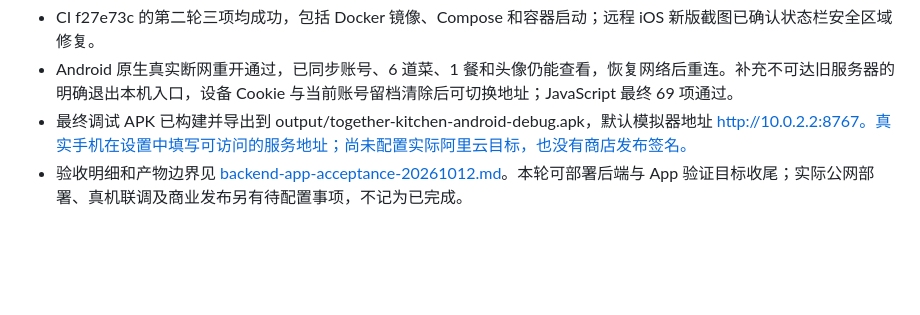
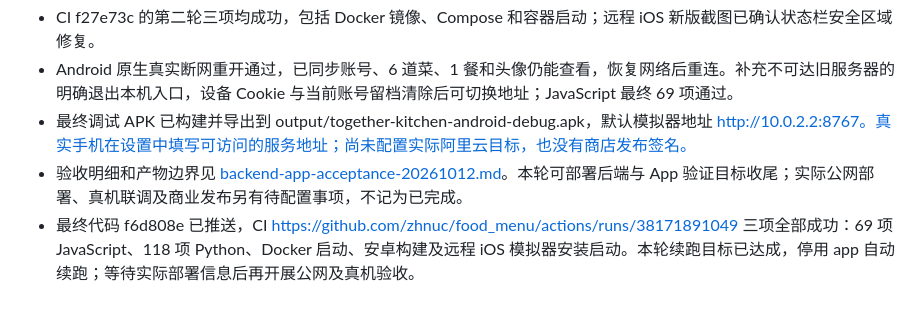
Before and after one commit to zhnuc/food_menu, a Markdown page: docs/backend-progress.md, the part around the change. Drawn GitHub-style; blank space fills up the shorter version.

Commit message:
Record final backend and native CI acceptance [skip ci]

```diff
--- a/docs/backend-progress.md
+++ b/docs/backend-progress.md
@@ -82,3 +82,4 @@
 - Android 原生真实断网重开通过，已同步账号、6 道菜、1 餐和头像仍能查看，恢复网络后重连。补充不可达旧服务器的明确退出本机入口，设备 Cookie 与当前账号留档清除后可切换地址；JavaScript 最终 69 项通过。
 - 最终调试 APK 已构建并导出到 output/together-kitchen-android-debug.apk，默认模拟器地址 http://10.0.2.2:8767。真实手机在设置中填写可访问的服务地址；尚未配置实际阿里云目标，也没有商店发布签名。
 - 验收明细和产物边界见 [backend-app-acceptance-20261012.md](../validation/backend-app-acceptance-20261012.md)。本轮可部署后端与 App 验证目标收尾；实际公网部署、真机联调及商业发布另有待配置事项，不记为已完成。
+- 最终代码 f6d808e 已推送，CI https://github.com/zhnuc/food_menu/actions/runs/38171891049 三项全部成功：69 项 JavaScript、118 项 Python、Docker 启动、安卓构建及远程 iOS 模拟器安装启动。本轮续跑目标已达成，停用 app 自动续跑；等待实际部署信息后再开展公网及真机验收。
```
Also changed, not shown: validation/backend-app-acceptance-20261012.md (+2 -1 lines).
